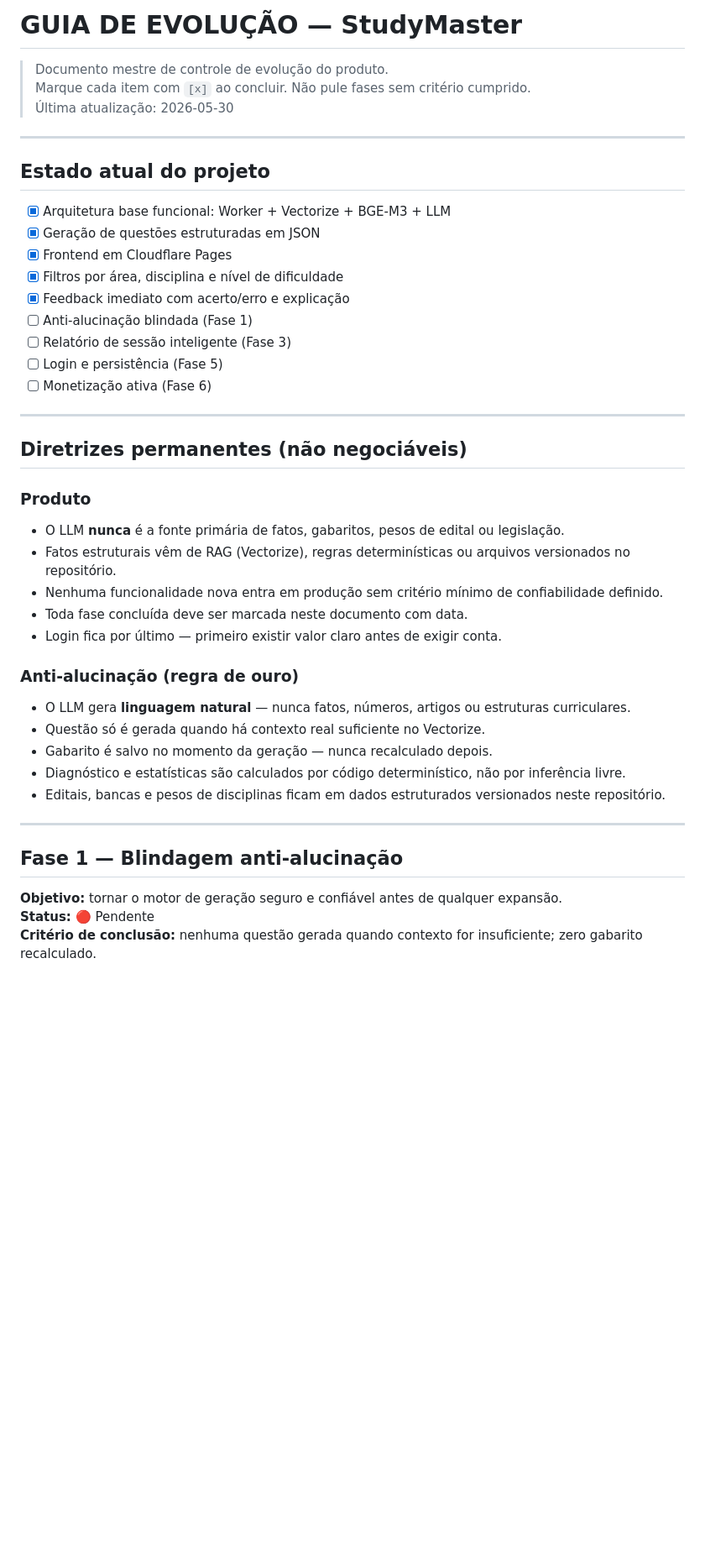
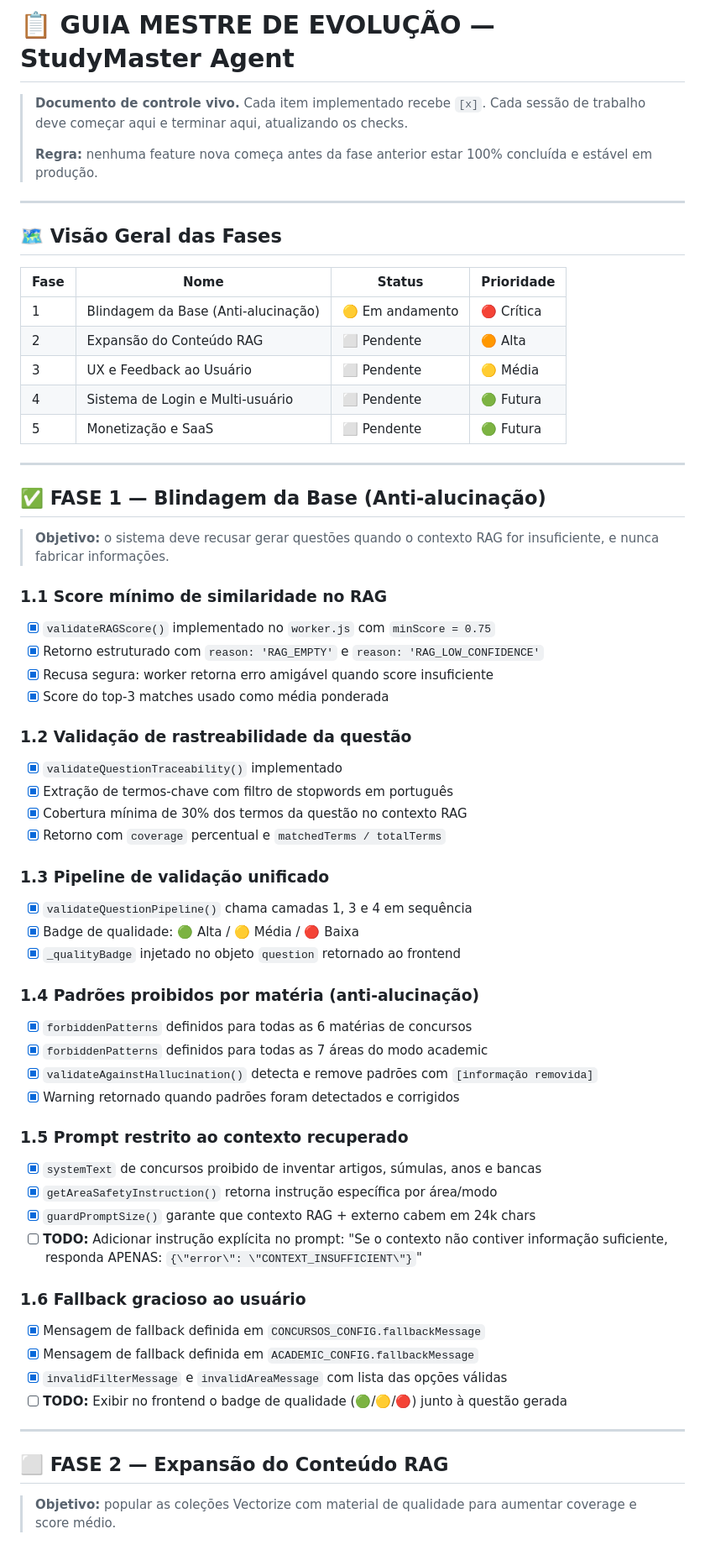
Before and after one commit to munizcesar/studymaster-agent, a Markdown page: GUIA-EVOLUCAO.md, the part around one of its changes. Shown at 84% size. Rendered like a GitHub page; blank space fills up the shorter version.

```diff
--- a/GUIA-EVOLUCAO.md
+++ b/GUIA-EVOLUCAO.md
@@ -1,48 +1,65 @@
-# GUIA DE EVOLUÇÃO — StudyMaster
+# 📋 GUIA MESTRE DE EVOLUÇÃO — StudyMaster Agent
 
-> Documento mestre de controle de evolução do produto.
-> Marque cada item com `[x]` ao concluir. Não pule fases sem critério cumprido.
-> Última atualização: 2026-05-30
+> **Documento de controle vivo.** Cada item implementado recebe `[x]`. Cada sessão de trabalho deve começar aqui e terminar aqui, atualizando os checks.
+>
+> **Regra:** nenhuma feature nova começa antes da fase anterior estar 100% concluída e estável em produção.
 
 ---
 
-## Estado atual do projeto
+## 🗺️ Visão Geral das Fases
 
-- [x] Arquitetura base funcional: Worker + Vectorize + BGE-M3 + LLM
-- [x] Geração de questões estruturadas em JSON
-- [x] Frontend em Cloudflare Pages
-- [x] Filtros por área, disciplina e nível de dificuldade
-- [x] Feedback imediato com acerto/erro e explicação
-- [ ] Anti-alucinação blindada (Fase 1)
-- [ ] Relatório de sessão inteligente (Fase 3)
-- [ ] Login e persistência (Fase 5)
-- [ ] Monetização ativa (Fase 6)
+| Fase | Nome | Status | Prioridade |
+|------|------|--------|------------|
+| 1 | Blindagem da Base (Anti-alucinação) | 🟡 Em andamento | 🔴 Crítica |
+| 2 | Expansão do Conteúdo RAG | ⬜ Pendente | 🟠 Alta |
+| 3 | UX e Feedback ao Usuário | ⬜ Pendente | 🟡 Média |
+| 4 | Sistema de Login e Multi-usuário | ⬜ Pendente | 🟢 Futura |
+| 5 | Monetização e SaaS | ⬜ Pendente | 🟢 Futura |
 
 ---
 
-## Diretrizes permanentes (não negociáveis)
+## ✅ FASE 1 — Blindagem da Base (Anti-alucinação)
 
-### Produto
+> **Objetivo:** o sistema deve recusar gerar questões quando o contexto RAG for insuficiente, e nunca fabricar informações.
 
-- O LLM **nunca** é a fonte primária de fatos, gabaritos, pesos de edital ou legislação.
-- Fatos estruturais vêm de RAG (Vectorize), regras determinísticas ou arquivos versionados no repositório.
-- Nenhuma funcionalidade nova entra em produção sem critério mínimo de confiabilidade definido.
-- Toda fase concluída deve ser marcada neste documento com data.
-- Login fica por último — primeiro existir valor claro antes de exigir conta.
+### 1.1 Score mínimo de similaridade no RAG
+- [x] `validateRAGScore()` implementado no `worker.js` com `minScore = 0.75`
+- [x] Retorno estruturado com `reason: 'RAG_EMPTY'` e `reason: 'RAG_LOW_CONFIDENCE'`
+- [x] Recusa segura: worker retorna erro amigável quando score insuficiente
+- [x] Score do top-3 matches usado como média ponderada
 
-### Anti-alucinação (regra de ouro)
+### 1.2 Validação de rastreabilidade da questão
+- [x] `validateQuestionTraceability()` implementado
+- [x] Extração de termos-chave com filtro de stopwords em português
+- [x] Cobertura mínima de 30% dos termos da questão no contexto RAG
+- [x] Retorno com `coverage` percentual e `matchedTerms / totalTerms`
 
-- O LLM gera **linguagem natural** — nunca fatos, números, artigos ou estruturas curriculares.
-- Questão só é gerada quando há contexto real suficiente no Vectorize.
-- Gabarito é salvo no momento da geração — nunca recalculado depois.
-- Diagnóstico e estatísticas são calculados por código determinístico, não por inferência livre.
-- Editais, bancas e pesos de disciplinas ficam em dados estruturados versionados neste repositório.
+### 1.3 Pipeline de validação unificado
+- [x] `validateQuestionPipeline()` chama camadas 1, 3 e 4 em sequência
+- [x] Badge de qualidade: 🟢 Alta / 🟡 Média / 🔴 Baixa
+- [x] `_qualityBadge` injetado no objeto `question` retornado ao frontend
+
+### 1.4 Padrões proibidos por matéria (anti-alucinação)
+- [x] `forbiddenPatterns` definidos para todas as 6 matérias de concursos
+- [x] `forbiddenPatterns` definidos para todas as 7 áreas do modo academic
+- [x] `validateAgainstHallucination()` detecta e remove padrões com `[informação removida]`
+- [x] Warning retornado quando padrões foram detectados e corrigidos
+
+### 1.5 Prompt restrito ao contexto recuperado
+- [x] `systemText` de concursos proibido de inventar artigos, súmulas, anos e bancas
+- [x] `getAreaSafetyInstruction()` retorna instrução específica por área/modo
+- [x] `guardPromptSize()` garante que contexto RAG + externo cabem em 24k chars
+- [ ] **TODO:** Adicionar instrução explícita no prompt: "Se o contexto não contiver informação suficiente, responda APENAS: `{\"error\": \"CONTEXT_INSUFFICIENT\"}`"
+
+### 1.6 Fallback gracioso ao usuário
+- [x] Mensagem de fallback definida em `CONCURSOS_CONFIG.fallbackMessage`
+- [x] Mensagem de fallback definida em `ACADEMIC_CONFIG.fallbackMessage`
+- [x] `invalidFilterMessage` e `invalidAreaMessage` com lista das opções válidas
+- [ ] **TODO:** Exibir no frontend o badge de qualidade (🟢/🟡/🔴) junto à questão gerada
 
 ---
 
-## Fase 1 — Blindagem anti-alucinação
+## ⬜ FASE 2 — Expansão do Conteúdo RAG
 
-**Objetivo:** tornar o motor de geração seguro e confiável antes de qualquer expansão.
-**Status:** 🔴 Pendente
-**Critério de conclusão:** nenhuma questão gerada quando contexto for insuficiente; zero gabarito recalculado.
+> **Objetivo:** popular as coleções Vectorize com material de qualidade para aumentar coverage e score médio.
 
```
Also changed, not shown: other parts of GUIA-EVOLUCAO.md (+103 -108 lines).
